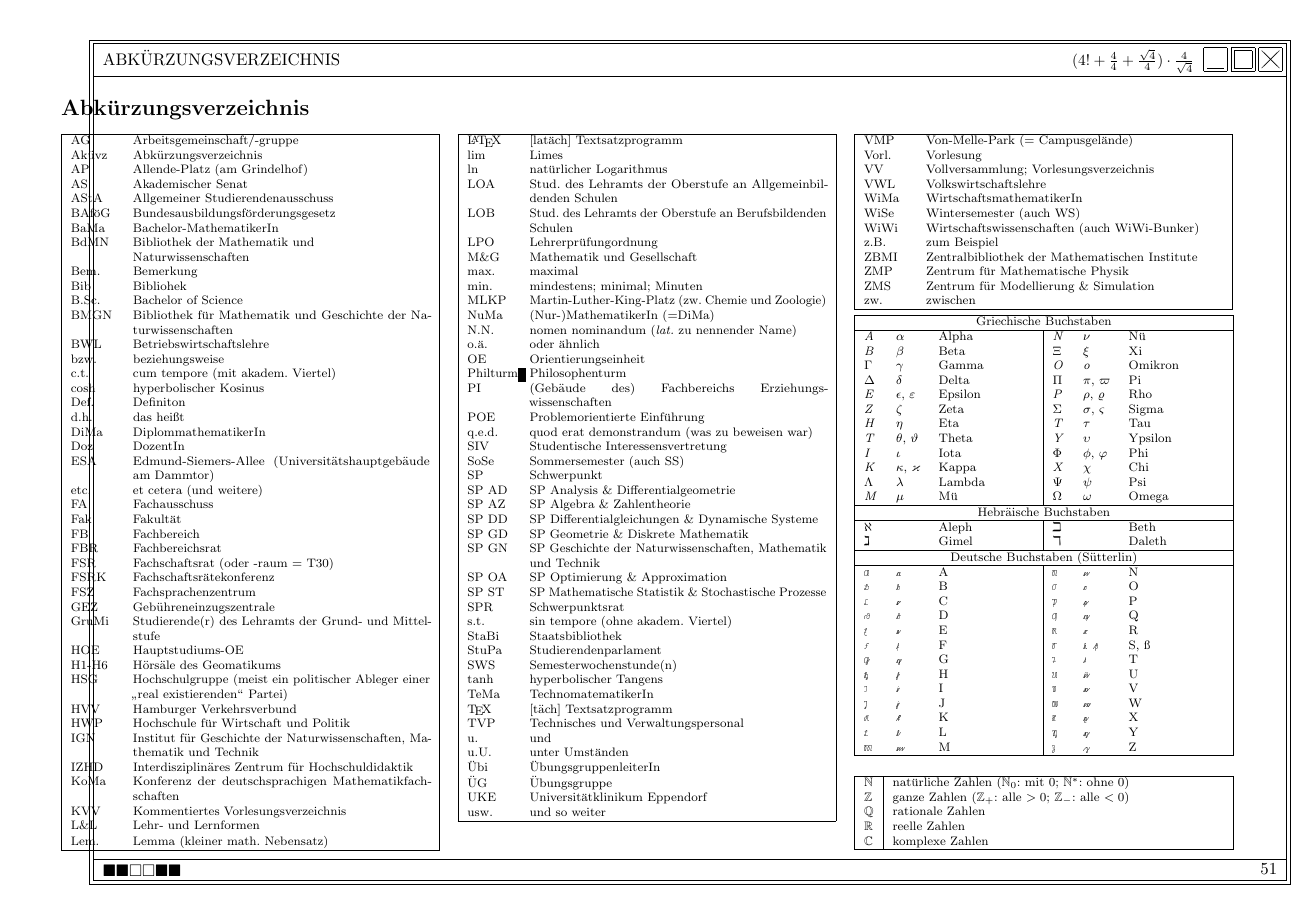
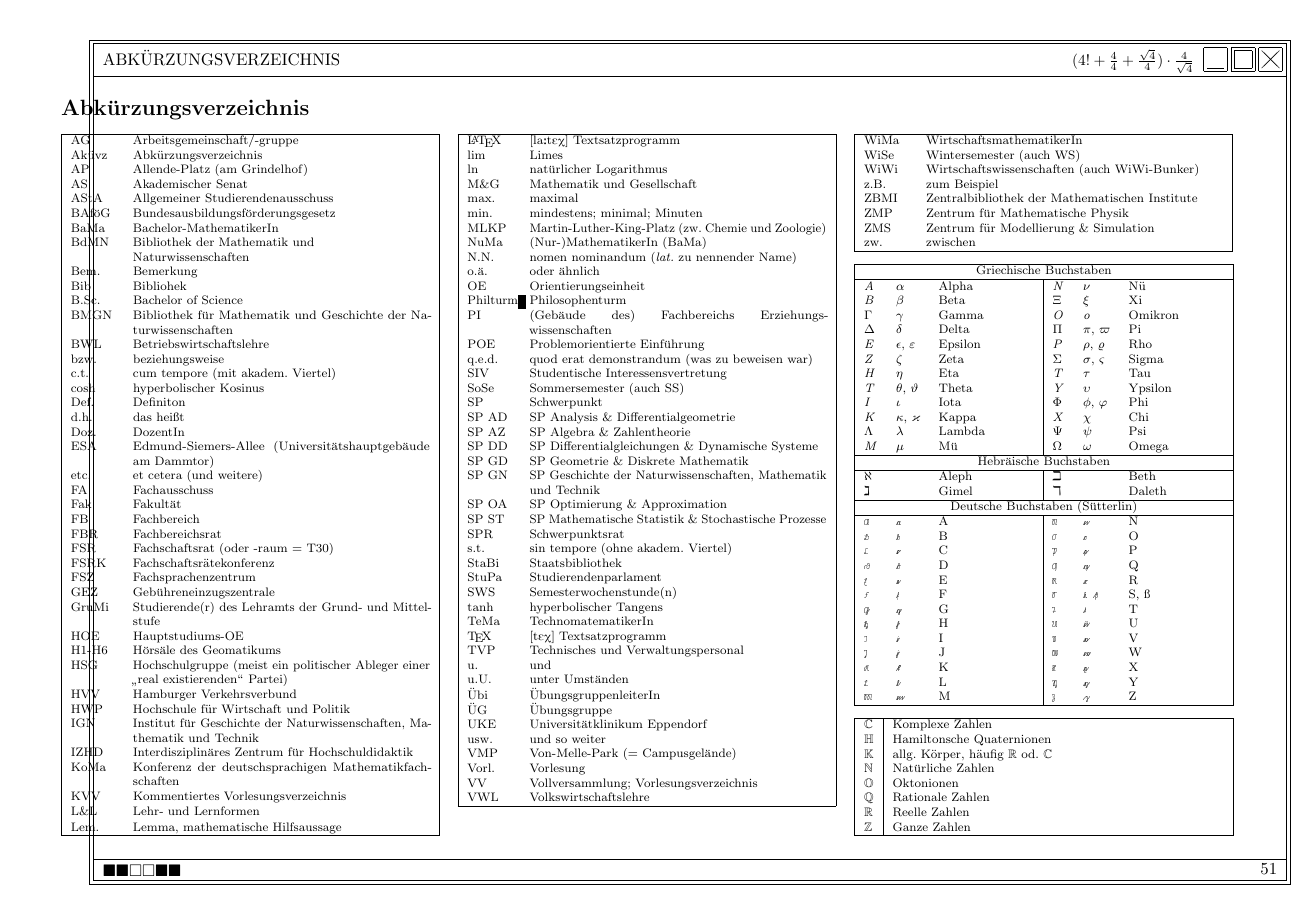
Before and after one commit to AnarA/laptop, a LaTeX document (oe.tex, which reads sonstiges/abkurzung.tex): page 52 of 54. Compiled offline with pdfLaTeX.

Commit message:
Abkürzungsverzeichnis

```diff
--- a/oe.tex
+++ b/oe.tex
@@ -27,6 +27,7 @@
 \usepackage{suetterl}
 \usepackage{marvosym}
 \usepackage{eurosym}
+\usepackage[safe]{tipa}
 
 %
 % Schrift-Einstellungen
--- a/sonstiges/abkurzung.tex
+++ b/sonstiges/abkurzung.tex
@@ -21,8 +21,7 @@ c.t.   	& cum tempore (mit akadem. Viertel) \\
 cosh   	& hyperbolischer Kosinus \\
 Def.   	& Definiton \\
 d.h.   	& das heißt \\
-DiMa   	& DiplommathematikerIn \\
-Doz    	& DozentIn \\
+Doz.   	& DozentIn \\
 ESA    	& Edmund-Siemers-Allee (Universitäts\-haupt\-gebäude am Dammtor) \\
 etc.   	& et cetera (und weitere) \\
 FA			& Fachausschuss \\
@@ -44,23 +43,20 @@ IZHD   	& Interdisziplinäres Zentrum für Hochschuldidaktik \\
 KoMa   	& Konferenz der deutschsprachigen Mathematikfachschaften \\
 KVV    	& Kommentiertes Vorlesungsverzeichnis \\
 L\&L    & Lehr- und Lernformen \\
-Lem.   	& \raisebox{0pt}[2.65mm]{Lemma (kleiner math. Nebensatz)} \\
+Lem.   	& \raisebox{0pt}[2.65mm]{Lemma, mathematische Hilfsaussage} \\
 \hline
 \end{tabular}
 
 \begin{tabular}{|p{10mm} p{68mm}|}
 \hline
-\LaTeX 	& [latäch] Textsatzprogramm \\
+\LaTeX 	& [\textipa{la:tEX}] Textsatzprogramm \\
 lim     & Limes \\
 ln      & natürlicher Logarithmus \\
-LOA    	& Stud. des Lehramts der Oberstufe an Allgemeinbildenden Schulen \\
-LOB    	& Stud. des Lehramts der Oberstufe an Berufsbildenden Schulen \\
-LPO    	& Lehrerprüfungordnung \\
 M\&G    & Mathematik und Gesellschaft \\
 max.    & maximal \\
 min.    & mindestens; minimal; Minuten \\
 MLKP   	& Martin-Luther-King-Platz (zw. Chemie und Zoologie) \\
-NuMa    & (Nur-)MathematikerIn (=DiMa) \\
+NuMa    & (Nur-)MathematikerIn (BaMa) \\
 N.N.		& nomen nominandum (\textit{lat.} zu nennender Name) \\
 o.ä.  	& oder ähnlich \\
 OE     	& Orientierungseinheit \\
@@ -85,7 +81,7 @@ StuPa   & Studierendenparlament \\
 SWS    	& Semesterwochenstunde(n) \\
 tanh   	& hyperbolischer Tangens \\
 TeMa   	& TechnomatematikerIn \\
-\TeX   	& [täch] Textsatzprogramm \\
+\TeX   	& [\textipa{tEX}] Textsatzprogramm \\
 TVP    	& Technisches und Verwaltungspersonal \\
 u.     	& und \\
 u.U.   	& unter Umständen \\
@@ -93,15 +89,15 @@ u.U.   	& unter Umständen \\
 ÜG			& Übungsgruppe \\
 UKE    	& Universitätklinikum Eppendorf \\
 usw.   	& und so weiter \\
+VMP    	& Von-Melle-Park (= Campusgelände) \\
+Vorl.		& Vorlesung \\
+VV     	& Vollversammlung; Vorlesungsverzeichnis \\
+VWL    	& Volkswirtschaftslehre \\
 \hline
 \end{tabular}
 
 \begin{tabular}{|p{10mm} p{68mm}|}
 \hline
-VMP    	& Von-Melle-Park (= Campusgelände) \\
-Vorl.		& Vorlesung \\
-VV     	& Vollversammlung; Vorlesungsverzeichnis \\
-VWL    	& Volkswirtschaftslehre \\
 WiMa   	& WirtschaftsmathematikerIn \\
 WiSe   	& Wintersemester (auch WS) \\
 WiWi   	& Wirtschaftswissenschaften (auch WiWi-Bunker) \\
@@ -112,6 +108,10 @@ ZMS    	& Zentrum für Modellierung \& Simulation \\
 zw.    	& zwischen \\
 \hline
 \end{tabular}
+
+% TODO: Fugly.
+
+\vspace{1.45mm}
 
 \begin{tabular}{|llp{21.75mm}|llp{21.75mm}|}
 
@@ -182,14 +182,20 @@ $\aleph$            && Aleph   & {\fonti\char'151} && Beth    \\
     & {\suetterlin Z} & {\suetterlin z} & Z \\
 \hline \end{tabular}
 
-\vspace{3.5mm}
+% TODO: Fugly.
+
+\vspace{1.45mm}
+
 \begin{tabular}{|l|p{75.85mm}|}
 \hline
-$\mathbb{N}$ & natürliche Zahlen ($\mathbb{N}_0$: mit 0; $\mathbb{N}^\ast$: ohne 0)\\
-$\mathbb{Z}$ & ganze Zahlen ($\mathbb{Z}_+$: alle $>0$; $\mathbb{Z}_-$: alle $<0$)\\
-$\mathbb{Q}$ & rationale Zahlen\\
-$\mathbb{R}$ & reelle Zahlen\\
-$\mathbb{C}$ & komplexe Zahlen\\
+$\mathbb C$ & Komplexe Zahlen\\
+$\mathbb H$ & Hamiltonsche Quaternionen\\
+$\mathbb K$ & allg. Körper, häufig $\mathbb R$ od. $\mathbb C$\\
+$\mathbb N$ & Natürliche Zahlen\\
+$\mathbb O$ & Oktonionen\\
+$\mathbb Q$ & Rationale Zahlen\\
+$\mathbb R$ & Reelle Zahlen\\
+$\mathbb Z$ & Ganze Zahlen\\
 \hline
 \end{tabular}
 
```
